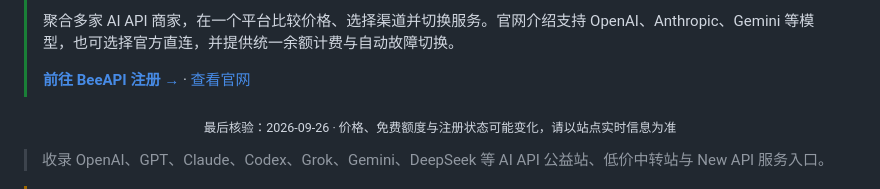
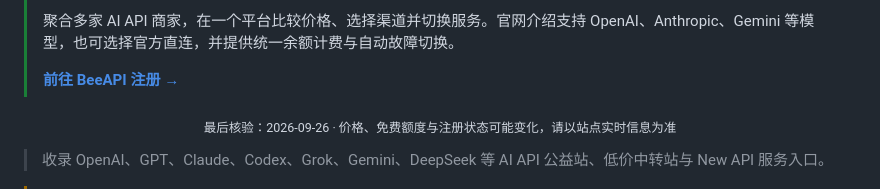
Before and after one commit to 1sh1ro/ai-api-zhongzhuan, a Markdown page: README.md, the part around the change. Drawn GitHub-style.

```diff
--- a/README.md
+++ b/README.md
@@ -13,7 +13,7 @@
 >
 > 聚合多家 AI API 商家，在一个平台比较价格、选择渠道并切换服务。官网介绍支持 OpenAI、Anthropic、Gemini 等模型，也可选择官方直连，并提供统一余额计费与自动故障切换。
 >
-> [**前往 BeeAPI 注册 →**](https://beeapi.ai/signup?aff=75OPR7DQRJCG) · [查看官网](https://beeapi.ai/)
+> [**前往 BeeAPI 注册 →**](https://beeapi.ai/signup?aff=75OPR7DQRJCG)
 
 <p align="center"><sub>最后核验：2026-09-26 · 价格、免费额度与注册状态可能变化，请以站点实时信息为准</sub></p>
 
```
